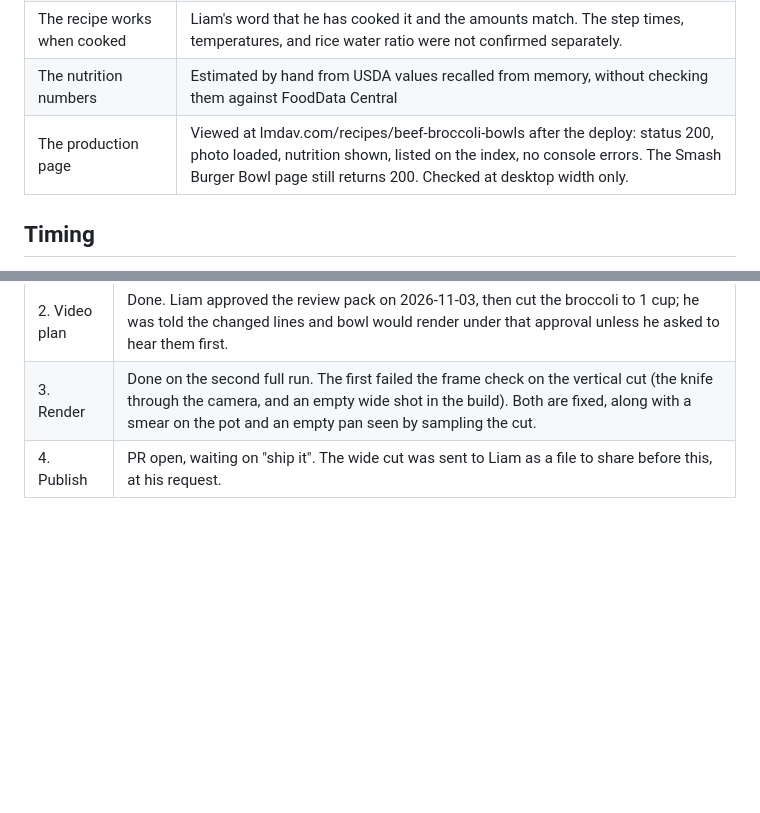
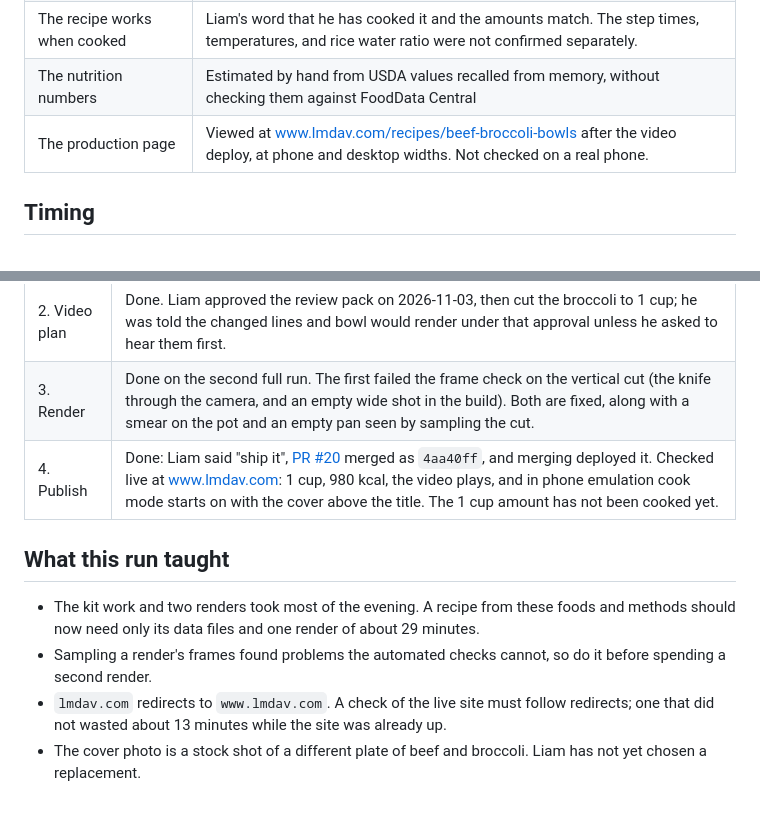
Before and after one commit to lmdav/personal-site, a Markdown page: docs/recipe-runs/beef-broccoli-bowls.md, 2 parts joined by grey strips. GitHub-like rendering; blank space fills up the shorter version.

Commit message:
Mark the Beef Broccoli Bowls video as shipped in its run file
Co-Authored-By: Claude Opus 5.5 <noreply@anthropic.com>

```diff
--- a/docs/recipe-runs/beef-broccoli-bowls.md
+++ b/docs/recipe-runs/beef-broccoli-bowls.md
@@ -89,7 +89,7 @@ The recipes index says "Every one has been cooked and tested." Liam confirmed on
 | The page renders | Viewed on the dev server at desktop and 375 px phone widths: photo, cook mode, phone ingredients panel, index card, no console or server errors, no sideways scroll |
 | The recipe works when cooked | Liam's word that he has cooked it and the amounts match. The step times, temperatures, and rice water ratio were not confirmed separately. |
 | The nutrition numbers | Estimated by hand from USDA values recalled from memory, without checking them against FoodData Central |
-| The production page | Viewed at lmdav.com/recipes/beef-broccoli-bowls after the deploy: status 200, photo loaded, nutrition shown, listed on the index, no console errors. The Smash Burger Bowl page still returns 200. Checked at desktop width only. |
+| The production page | Viewed at www.lmdav.com/recipes/beef-broccoli-bowls after the video deploy, at phone and desktop widths. Not checked on a real phone. |
 
 ## Timing
 
@@ -103,4 +103,11 @@ Stage 1 took about 6 minutes on the clock, 16:32 to 16:38 PST, including two ver
 | 1. Recipe | Done: [PR #17](https://github.com/lmdav/personal-site/pull/17) merged as `9a9eaca`, deployed by hand to production, and live |
 | 2. Video plan | Done. Liam approved the review pack on 2026-11-03, then cut the broccoli to 1 cup; he was told the changed lines and bowl would render under that approval unless he asked to hear them first. |
 | 3. Render | Done on the second full run. The first failed the frame check on the vertical cut (the knife through the camera, and an empty wide shot in the build). Both are fixed, along with a smear on the pot and an empty pan seen by sampling the cut. |
-| 4. Publish | PR open, waiting on "ship it". The wide cut was sent to Liam as a file to share before this, at his request. |
+| 4. Publish | Done: Liam said "ship it", [PR #20](https://github.com/lmdav/personal-site/pull/20) merged as `4aa40ff`, and merging deployed it. Checked live at www.lmdav.com: 1 cup, 980 kcal, the video plays, and in phone emulation cook mode starts on with the cover above the title. The 1 cup amount has not been cooked yet. |
+
+## What this run taught
+
+- The kit work and two renders took most of the evening. A recipe from these foods and methods should now need only its data files and one render of about 29 minutes.
+- Sampling a render's frames found problems the automated checks cannot, so do it before spending a second render.
+- `lmdav.com` redirects to `www.lmdav.com`. A check of the live site must follow redirects; one that did not wasted about 13 minutes while the site was already up.
+- The cover photo is a stock shot of a different plate of beef and broccoli. Liam has not yet chosen a replacement.
```
